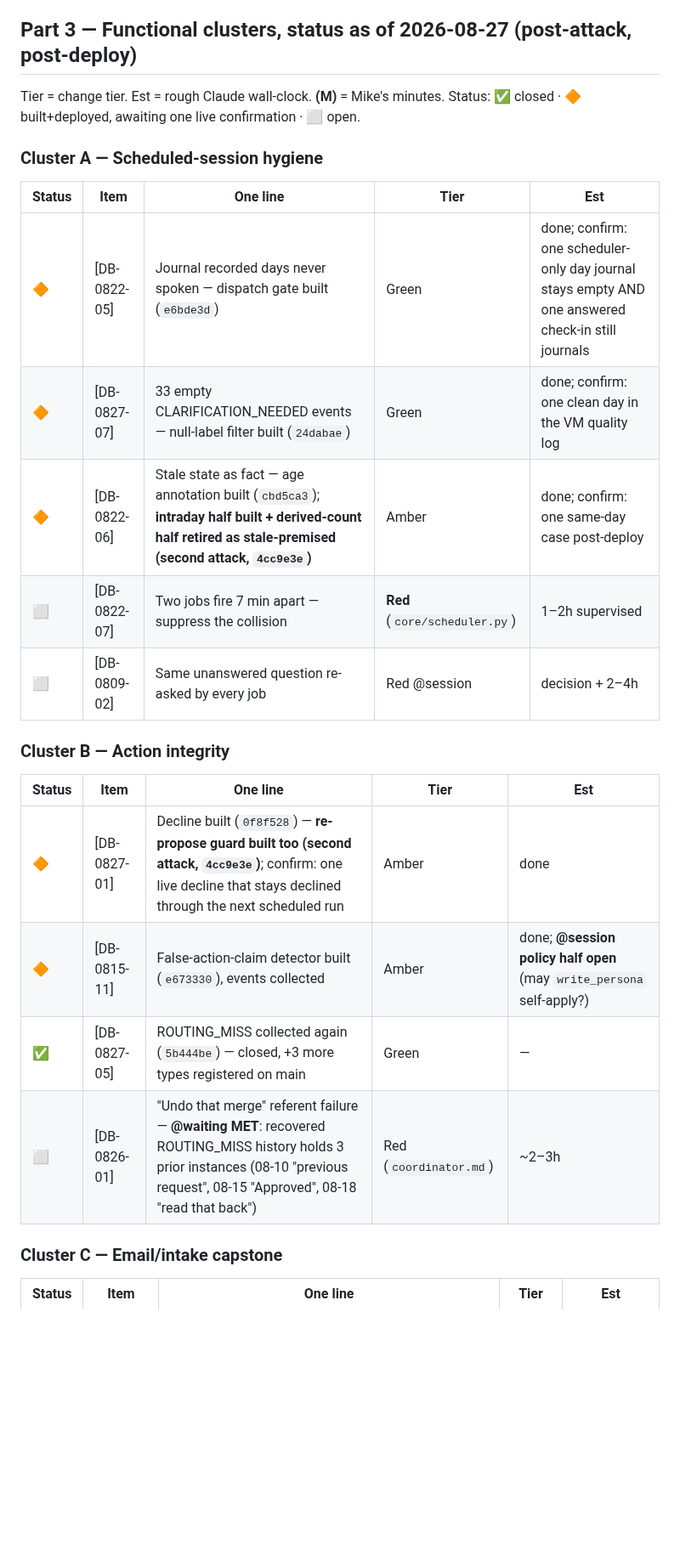
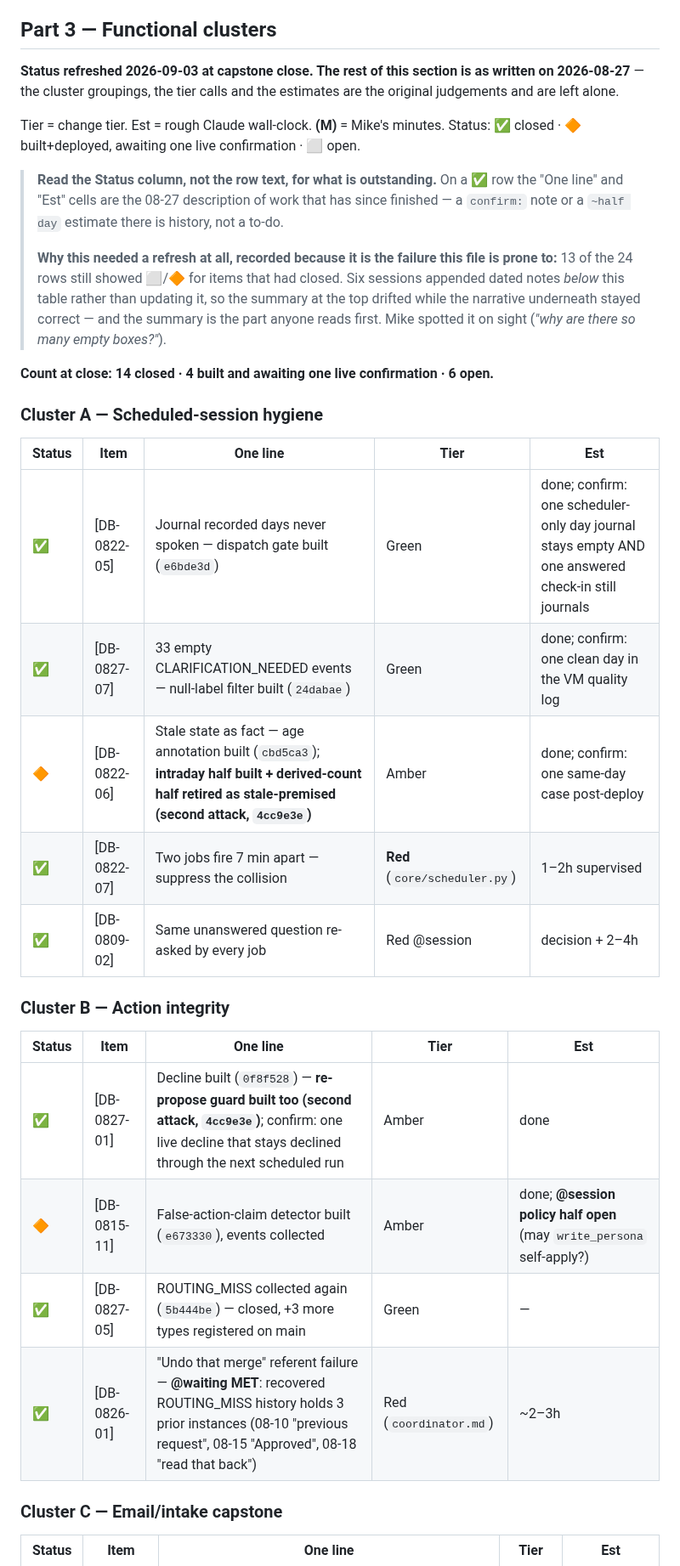
Before and after one commit to MikeApex/metatron, a Markdown page: archive/plans/capstone_cluster_review_2026-08-27.md, the part around one of its changes. Shown at 85% size. GitHub-like rendering; blank space fills up the shorter version.

Commit message:
The capstone status table now matches reality
13 of its 24 rows still showed open or awaiting-confirmation for items that
had closed — Mike spotted it on sight ("why are there so many empty boxes?").
Six sessions, this one included, appended dated notes below the table rather
than updating it, so the summary at the top drifted while the narrative under
it stayed correct. The summary is the part anyone reads first.

Every row re-checked against DEV_BACKLOG and the closed files rather than
assumed: 14 closed, 4 built awaiting one live confirmation, 6 open. A first
pass miscounted 14 stale because its pattern missed numbered entries in
## Now, which would have wrongly marked DB-0822-06 closed; the corrected
pattern is what the final numbers come from, and the table is now verified
row-by-row to match the backlog with zero mismatches.

Added a note that on a closed row the "One line" and "Est" cells are the
08-27 description of finished work, not a to-do — those cells are left as
written rather than rewritten, so the historical judgement stays legible.

```diff
--- a/archive/plans/capstone_cluster_review_2026-08-27.md
+++ b/archive/plans/capstone_cluster_review_2026-08-27.md
@@ -44,27 +44,43 @@ ruled on.
   features** (Mike). Darwin API key registration is Mike's; location's privacy-tier design pass
   is @session.
 
-## Part 3 — Functional clusters, status as of 2026-08-27 (post-attack, post-deploy)
+## Part 3 — Functional clusters
+
+**Status refreshed 2026-09-03 at capstone close. The rest of this section is as written on
+2026-08-27** — the cluster groupings, the tier calls and the estimates are the original
+judgements and are left alone.
 
 Tier = change tier. Est = rough Claude wall-clock. **(M)** = Mike's minutes.
 Status: ✅ closed · 🔶 built+deployed, awaiting one live confirmation · ⬜ open.
 
+> **Read the Status column, not the row text, for what is outstanding.** On a ✅ row the "One
+> line" and "Est" cells are the 08-27 description of work that has since finished — a
+> `confirm:` note or a `~half day` estimate there is history, not a to-do.
+>
+> **Why this needed a refresh at all, recorded because it is the failure this file is prone
+> to:** 13 of the 24 rows still showed ⬜/🔶 for items that had closed. Six sessions appended
+> dated notes *below* this table rather than updating it, so the summary at the top drifted
+> while the narrative underneath stayed correct — and the summary is the part anyone reads
+> first. Mike spotted it on sight (*"why are there so many empty boxes?"*).
+
+**Count at close: 14 closed · 4 built and awaiting one live confirmation · 6 open.**
+
 ### Cluster A — Scheduled-session hygiene
 | Status | Item | One line | Tier | Est |
 |---|---|---|---|---|
-| 🔶 | [DB-0822-05] | Journal recorded days never spoken — dispatch gate built (`e6bde3d`) | Green | done; confirm: one scheduler-only day journal stays empty AND one answered check-in still journals |
-| 🔶 | [DB-0827-07] | 33 empty CLARIFICATION_NEEDED events — null-label filter built (`24dabae`) | Green | done; confirm: one clean day in the VM quality log |
+| ✅ | [DB-0822-05] | Journal recorded days never spoken — dispatch gate built (`e6bde3d`) | Green | done; confirm: one scheduler-only day journal stays empty AND one answered check-in still journals |
+| ✅ | [DB-0827-07] | 33 empty CLARIFICATION_NEEDED events — null-label filter built (`24dabae`) | Green | done; confirm: one clean day in the VM quality log |
 | 🔶 | [DB-0822-06] | Stale state as fact — age annotation built (`cbd5ca3`); **intraday half built + derived-count half retired as stale-premised (second attack, `4cc9e3e`)** | Amber | done; confirm: one same-day case post-deploy |
-| ⬜ | [DB-0822-07] | Two jobs fire 7 min apart — suppress the collision | **Red** (`core/scheduler.py`) | 1–2h supervised |
-| ⬜ | [DB-0809-02] | Same unanswered question re-asked by every job | Red @session | decision + 2–4h |
+| ✅ | [DB-0822-07] | Two jobs fire 7 min apart — suppress the collision | **Red** (`core/scheduler.py`) | 1–2h supervised |
+| ✅ | [DB-0809-02] | Same unanswered question re-asked by every job | Red @session | decision + 2–4h |
 
 ### Cluster B — Action integrity
 | Status | Item | One line | Tier | Est |
 |---|---|---|---|---|
-| 🔶 | [DB-0827-01] | Decline built (`0f8f528`) — **re-propose guard built too (second attack, `4cc9e3e`)**; confirm: one live decline that stays declined through the next scheduled run | Amber | done |
+| ✅ | [DB-0827-01] | Decline built (`0f8f528`) — **re-propose guard built too (second attack, `4cc9e3e`)**; confirm: one live decline that stays declined through the next scheduled run | Amber | done |
 | 🔶 | [DB-0815-11] | False-action-claim detector built (`e673330`), events collected | Amber | done; **@session policy half open** (may `write_persona` self-apply?) |
 | ✅ | [DB-0827-05] | ROUTING_MISS collected again (`5b444be`) — closed, +3 more types registered on main | Green | — |
-| ⬜ | [DB-0826-01] | "Undo that merge" referent failure — **@waiting MET**: recovered ROUTING_MISS history holds 3 prior instances (08-10 "previous request", 08-15 "Approved", 08-18 "read that back") | Red (`coordinator.md`) | ~2–3h |
+| ✅ | [DB-0826-01] | "Undo that merge" referent failure — **@waiting MET**: recovered ROUTING_MISS history holds 3 prior instances (08-10 "previous request", 08-15 "Approved", 08-18 "read that back") | Red (`coordinator.md`) | ~2–3h |
 
 ### Cluster C — Email/intake capstone
 | Status | Item | One line | Tier | Est |
```
Also changed, not shown: other parts of archive/plans/capstone_cluster_review_2026-08-27.md (+8 -8 lines).
